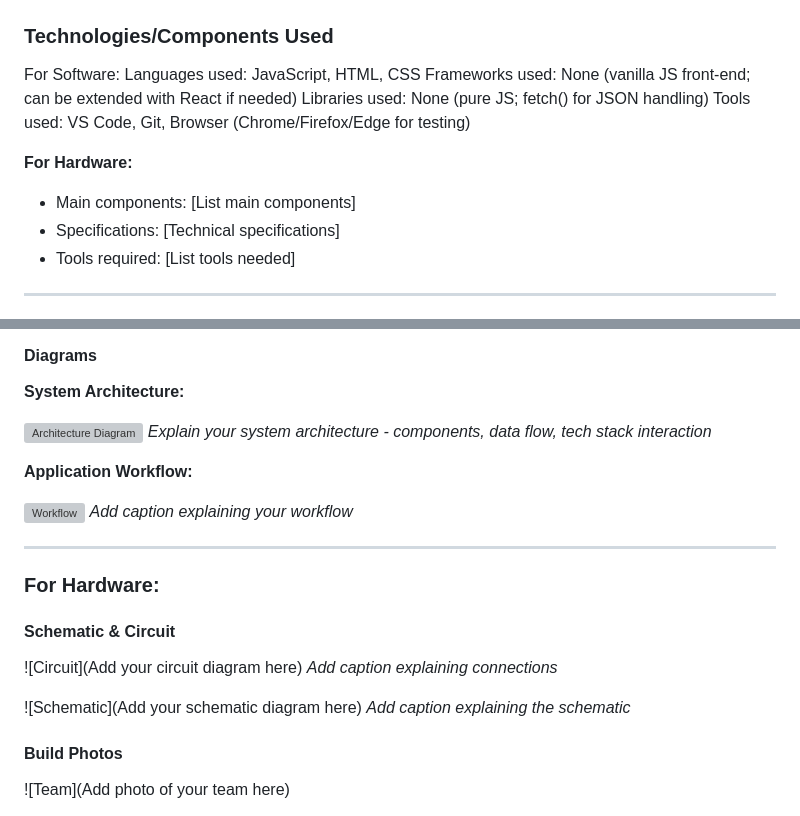
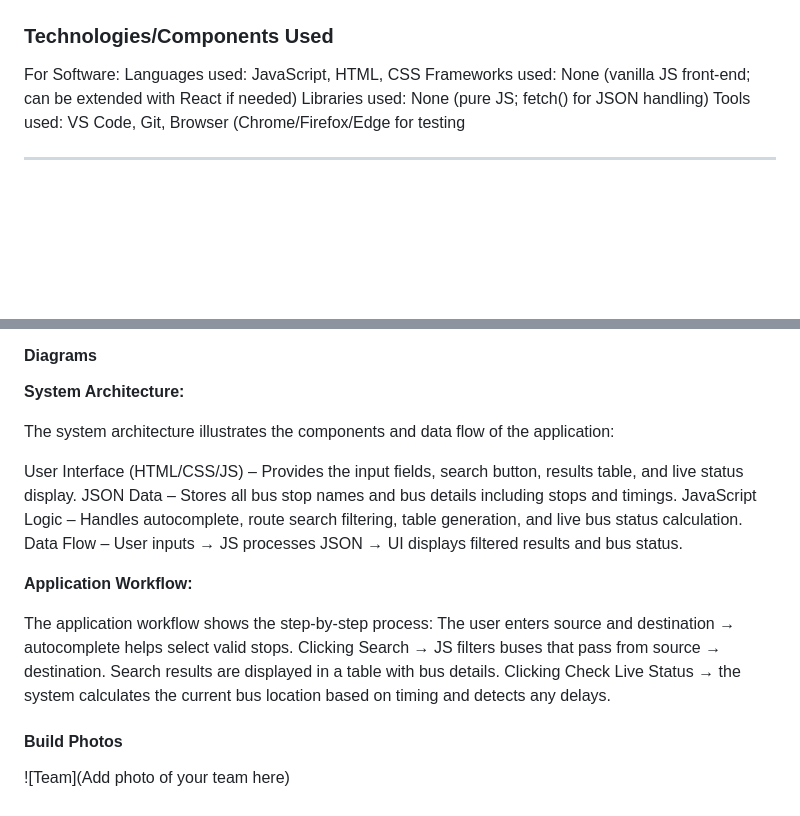
Before and after one commit to AryaAnil1234/Orleans, a Markdown page: README.md, 2 parts joined by grey strips. Drawn GitHub-style; blank space fills up the shorter version; grey boxes are pictures that could not be loaded.

```diff
--- a/README.md
+++ b/README.md
@@ -34,12 +34,7 @@ For Software:
 Languages used: JavaScript, HTML, CSS
 Frameworks used: None (vanilla JS front-end; can be extended with React if needed)
 Libraries used: None (pure JS; fetch() for JSON handling)
-Tools used: VS Code, Git, Browser (Chrome/Firefox/Edge for testing)
-
-**For Hardware:**
-- Main components: [List main components]
-- Specifications: [Technical specifications]
-- Tools required: [List tools needed]
+Tools used: VS Code, Git, Browser (Chrome/Firefox/Edge for testing
 
 ---
 
@@ -117,25 +113,21 @@ Clicking Check Live Status shows real-time location and delay of selected buses
 
 **System Architecture:**
 
-![Architecture Diagram](docs/architecture.png)
-*Explain your system architecture - components, data flow, tech stack interaction*
+The system architecture illustrates the components and data flow of the application:
+
+User Interface (HTML/CSS/JS) – Provides the input fields, search button, results table, and live status display.
+JSON Data – Stores all bus stop names and bus details including stops and timings.
+JavaScript Logic – Handles autocomplete, route search filtering, table generation, and live bus status calculation.
+Data Flow – User inputs → JS processes JSON → UI displays filtered results and bus status.
+
 
 **Application Workflow:**
 
-![Workflow](docs/workflow.png)
-*Add caption explaining your workflow*
-
----
-
-### For Hardware:
-
-#### Schematic & Circuit
-
-![Circuit](Add your circuit diagram here)
-*Add caption explaining connections*
-
-![Schematic](Add your schematic diagram here)
-*Add caption explaining the schematic*
+The application workflow shows the step-by-step process:
+The user enters source and destination → autocomplete helps select valid stops.
+Clicking Search → JS filters buses that pass from source → destination.
+Search results are displayed in a table with bus details.
+Clicking Check Live Status → the system calculates the current bus location based on timing and detects any delays.
 
 #### Build Photos
 
```
Also changed, not shown: other parts of README.md (+5 -4 lines).
